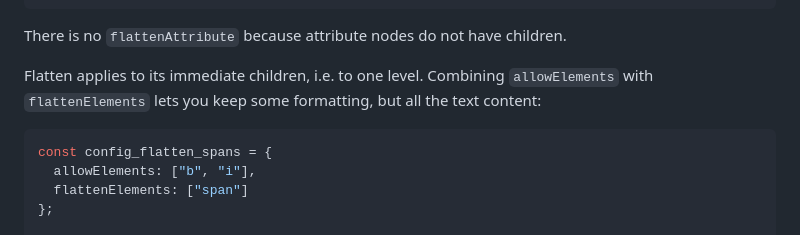
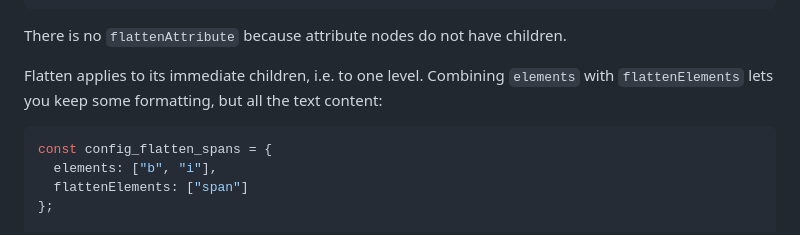
Before and after one commit to WICG/sanitizer-api, a Markdown page: explainer.md, the part around the change. Drawn GitHub-style.

Commit message:
Review feedback.
Co-authored-by: Anne van Kesteren <annevk@annevk.nl>

````diff
--- a/explainer.md
+++ b/explainer.md
@@ -255,12 +255,12 @@ element.setHTML(
 There is no `flattenAttribute` because attribute nodes do not have children.
 
 Flatten applies to its immediate children, i.e. to one level. Combining
-`allowElements` with `flattenElements` lets you keep some formatting, but all
+`elements` with `flattenElements` lets you keep some formatting, but all
 the text content:
 
 ```js
 const config_flatten_spans = {
-  allowElements: ["b", "i"],
+  elements: ["b", "i"],
   flattenElements: ["span"]
 };
 
````
